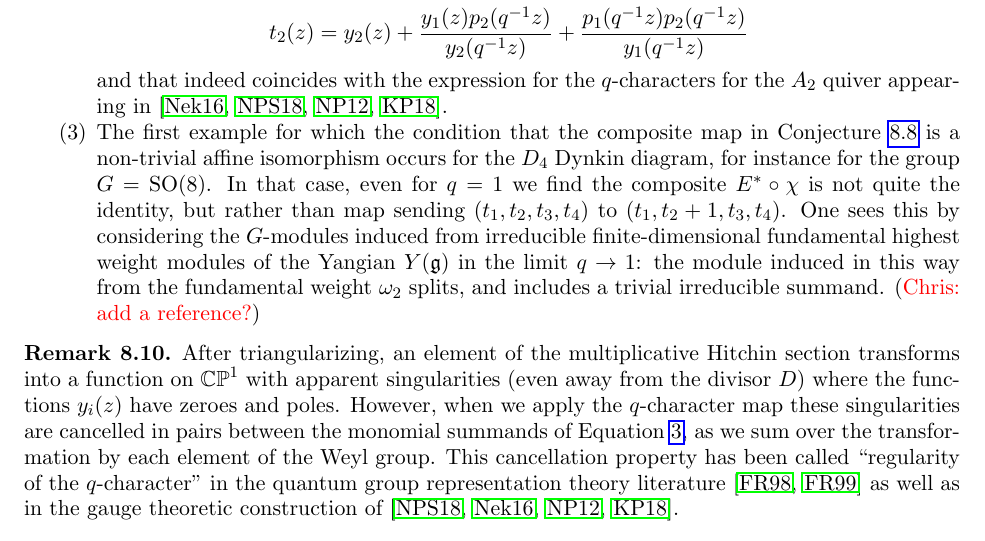
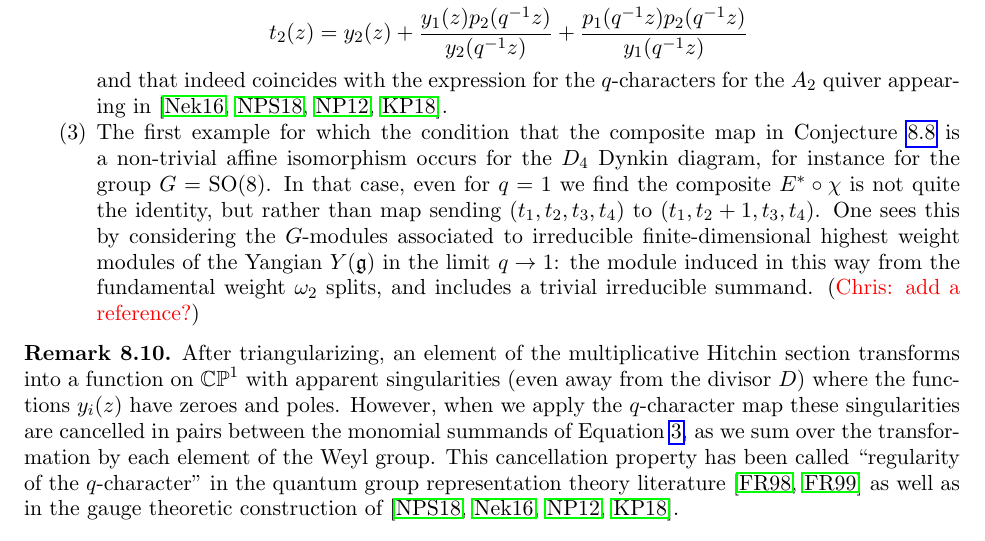
Before and after one commit to chrisjelliott/Mult-Hitchin, a LaTeX paper (Mult_Hitchin_11_18_draft.tex): part of page 46 of 50, cut so that both start at the same text. Compiled offline with pdfLaTeX.

Commit message:
small fix

```diff
--- a/Mult_Hitchin_11_18_draft.tex
+++ b/Mult_Hitchin_11_18_draft.tex
@@ -1499,7 +1499,7 @@ which implies in turn that
 and that indeed coincides with the expression for the $q$-characters for the $A_2$ quiver appearing in
 \cite{Nekrasov:2015wsu,NekrasovPestunShatashvili,NekrasovPestun,Kimura:2015rgi}.
 
-\item The first example for which the condition that the composite map in Conjecture \ref{qchar_conjecture} is a non-trivial affine isomorphism occurs for the $D_4$ Dynkin diagram, for instance for the group $G = \SO(8)$.  In that case, even for $q=1$ we find the composite $E^* \circ \chi$ is not quite the identity, but rather than map sending $(t_1,t_2,t_3,t_4)$ to $(t_1,t_2+1,t_3,t_4)$.  One sees this by considering the $G$-modules induced from irreducible finite-dimensional fundamental highest weight modules of the Yangian $Y(\gg)$ in the limit $q \to 1$: the module induced in this way from the fundamental weight $\omega_2$ splits, and includes a trivial irreducible summand. \chris{add a reference?}
+\item The first example for which the condition that the composite map in Conjecture \ref{qchar_conjecture} is a non-trivial affine isomorphism occurs for the $D_4$ Dynkin diagram, for instance for the group $G = \SO(8)$.  In that case, even for $q=1$ we find the composite $E^* \circ \chi$ is not quite the identity, but rather than map sending $(t_1,t_2,t_3,t_4)$ to $(t_1,t_2+1,t_3,t_4)$.  One sees this by considering the $G$-modules associated to irreducible finite-dimensional highest weight modules of the Yangian $Y(\gg)$ in the limit $q \to 1$: the module induced in this way from the fundamental weight $\omega_2$ splits, and includes a trivial irreducible summand. \chris{add a reference?}
 \end{enumerate}
 \end{examples}
 
```
Also changed, not shown: Mult_Hitchin_11_18_draft.pdf, 1 other file.
